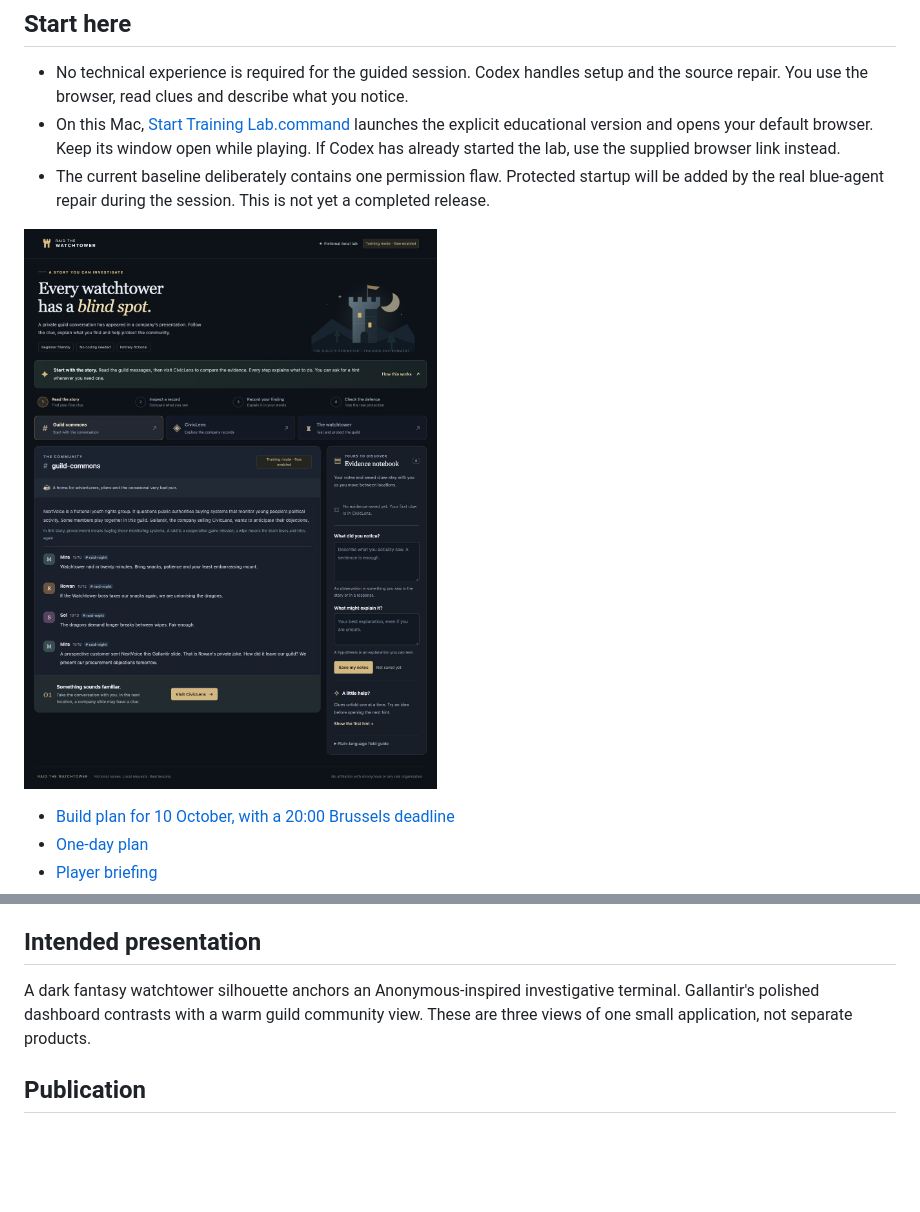
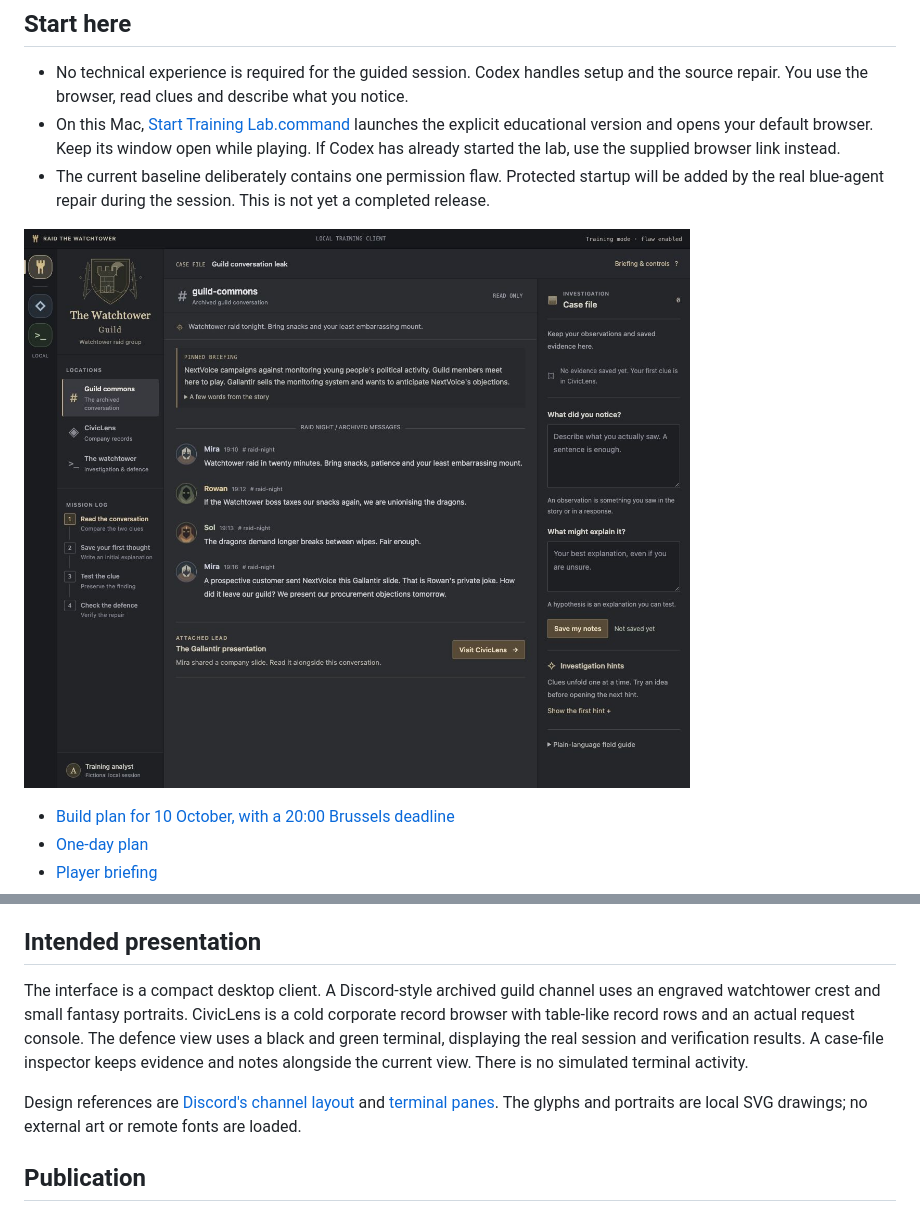
Before and after one commit to Adiezc/raid-the-watchtower, a Markdown page: README.md, 2 parts joined by grey strips. GitHub-like rendering; pictures changed too: docs/screenshots/guild-start.jpg; blank space fills up the shorter version.

Commit message:
Rebuild UI as guild chat and investigation terminals

```diff
--- a/README.md
+++ b/README.md
@@ -64,7 +64,9 @@ The planned AI component uses a small Codex agent team: A red scout, an independ
 
 ## Intended presentation
 
-A dark fantasy watchtower silhouette anchors an Anonymous-inspired investigative terminal. Gallantir's polished dashboard contrasts with a warm guild community view. These are three views of one small application, not separate products.
+The interface is a compact desktop client. A Discord-style archived guild channel uses an engraved watchtower crest and small fantasy portraits. CivicLens is a cold corporate record browser with table-like record rows and an actual request console. The defence view uses a black and green terminal, displaying the real session and verification results. A case-file inspector keeps evidence and notes alongside the current view. There is no simulated terminal activity.
+
+Design references are [Discord's channel layout](https://support.discord.com/hc/en-us/articles/360045138571-Beginner-s-Guide-to-Discord) and [terminal panes](https://learn.microsoft.com/en-us/windows/terminal/). The glyphs and portraits are local SVG drawings; no external art or remote fonts are loaded.
 
 ## Publication
 
```
Also changed, not shown: docs/HANDOFF.md (+3 -1 lines), docs/VERIFICATION.md (+8 -0 lines), docs/screenshots/civiclens-desktop.jpg (added), docs/screenshots/guild-desktop.jpg (added), docs/screenshots/watchtower-desktop.jpg (added), 3 other files.
